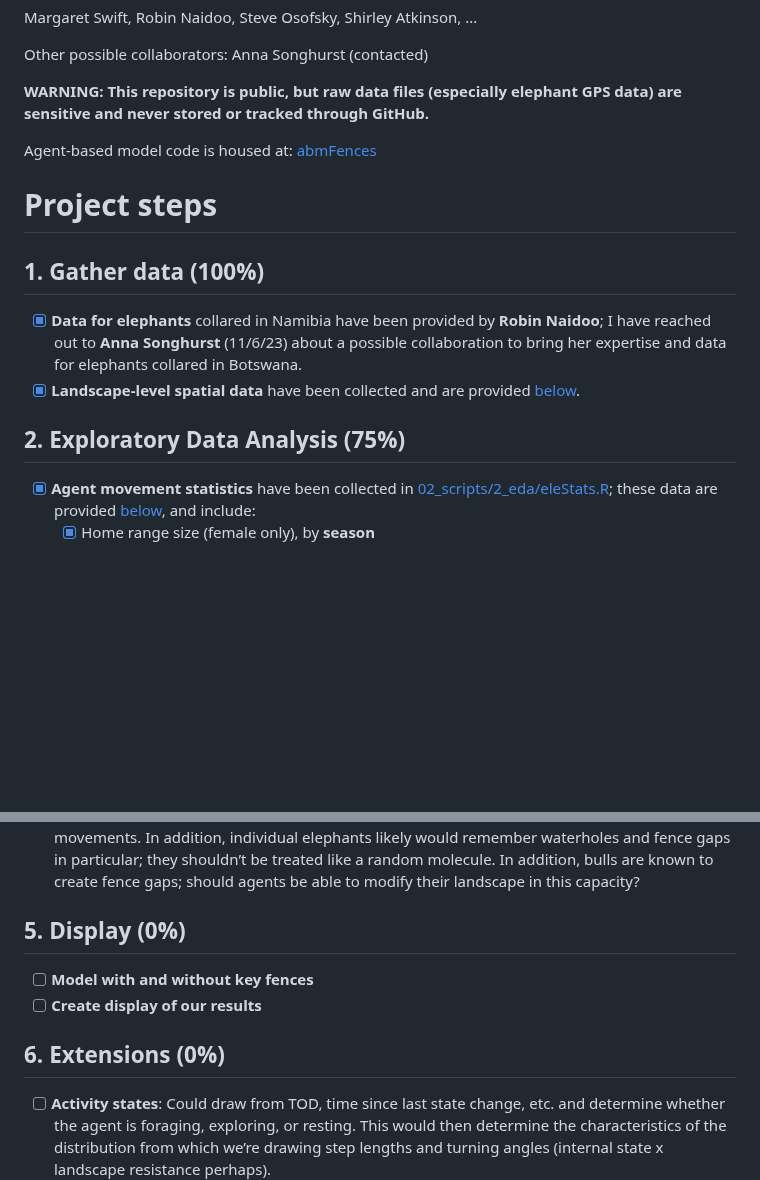
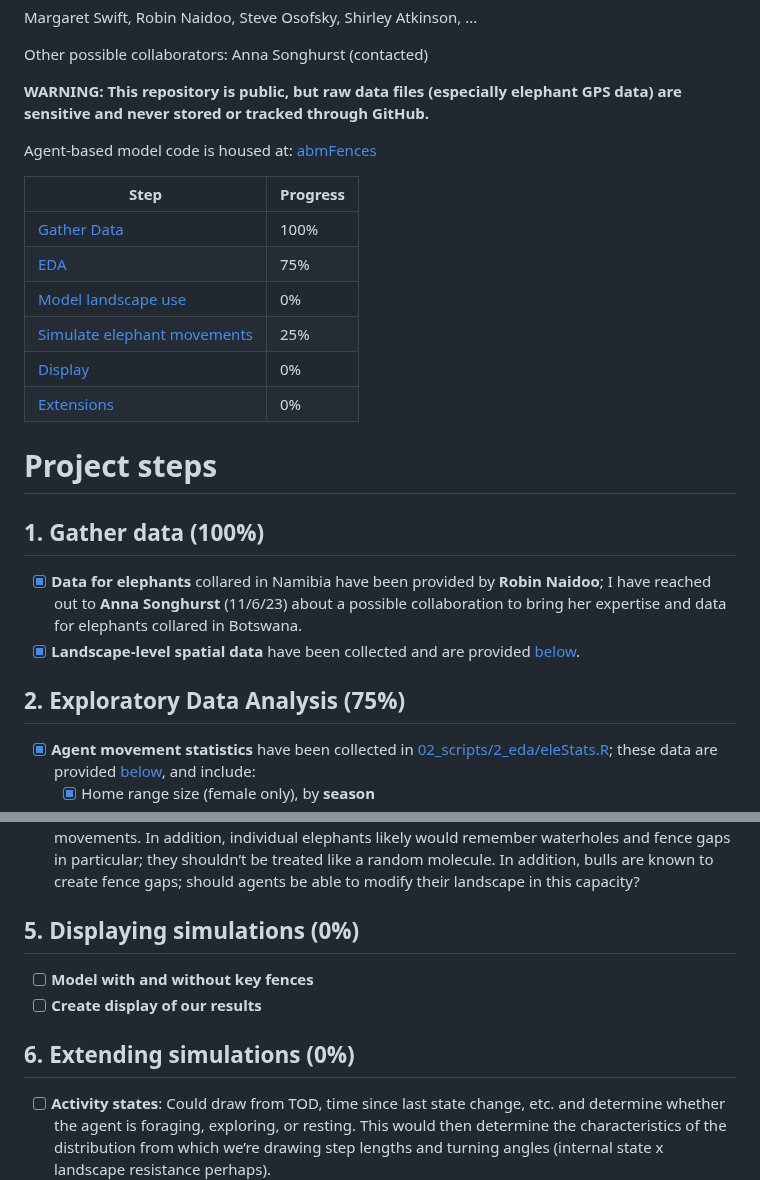
Before and after one commit to margaret-swift/kaza-ele, a Markdown page: README.md, 2 parts joined by grey strips. GitHub-like rendering; blank space fills up the shorter version.

```diff
--- a/README.md
+++ b/README.md
@@ -9,13 +9,22 @@ Other possible collaborators: Anna Songhurst (contacted)
 
 Agent-based model code is housed at: [abmFences](https://github.com/margaret-swift/abmFences)
 
+| Step | Progress |
+| -----| -------- |
+| [Gather Data](#1gather-data-100)| 100% |
+| [EDA](#2exploratory-data-analysis-75) | 75% |
+| [Model landscape use](#3modeling-landscape-use-0) | 0% |
+| [Simulate elephant movements](#4simulating-elephant-movements-25) | 25% |
+| [Display](#5displaying-simulations-0) | 0% |
+| [Extensions](#6extending-simulations-0) | 0% |
+
 
 # Project steps
-## 1.	**Gather data** (100%)
+## 1.	Gather data (100%)
   - [x] **Data for elephants** collared in Namibia have been provided by **Robin Naidoo**; I have reached out to **Anna Songhurst** (11/6/23) about a possible collaboration to bring her expertise and data for elephants collared in Botswana.
   - [x] **Landscape-level spatial data** have been collected and are provided [below](#spatial-data).
 
-## 2.  **Exploratory Data Analysis** (75%)
+## 2. Exploratory Data Analysis (75%)
   - [x] **Agent movement statistics** have been collected in [02_scripts/2_eda/eleStats.R](https://github.com/margaret-swift/kaza-ele/blob/main/02_scripts/2_eda/eleStats.R); these data are provided [below](#elephant-step-statistics), and include:
     - [x] Home range size (female only), by **season**
     - [x] Rates of fence crossing by **activity type** and **season** (male only)
@@ -39,11 +48,11 @@ Agent-based model code is housed at: [abmFences](https://github.com/margaret-swi
   - [ ] **Model selection**: Calculate metrics from step (3a) and compare models. Which ones accurately replicate the critical spatial patterns? Is any homebrewing necessary?
   - [ ] **Model improvement**: Temporal and individual elements should then be added to the model to better reflect the seasonality of water supply, vegetation, temperature, and elephant movements. In addition, individual elephants likely would remember waterholes and fence gaps in particular; they shouldn’t be treated like a random molecule. In addition, bulls are known to create fence gaps; should agents be able to modify their landscape in this capacity?
 
-## 5.	**Display** (0%)
+## 5.	**Displaying simulations** (0%)
   - [ ] **Model with and without key fences**
   - [ ] **Create display of our results**
 
-## 6.	**Extensions** (0%)
+## 6.	**Extending simulations** (0%)
   - [ ] **Activity states**: Could draw from TOD, time since last state change, etc. and determine whether the agent is foraging, exploring, or resting. This would then determine the characteristics of the distribution from which we’re drawing step lengths and turning angles (internal state x landscape resistance perhaps).
   - [ ] **Additional Species**: Once we have the model working, we could extend this to any number of species, including roan, oryx, buffalo, or even a general species X with Y characteristics. Steve suggests prioritizing buffalo and cattle since they’re the impetus for putting these fences up in the first place. Robin suggests using buffalo data from the Caprivi strip, Shirley on zebra; zebra and buffalo don’t cross often. What about expanding more beyond N and B into the rest of KAZA?
   - [ ] **Fence Structure**: Right now we’ll just treat all the fences in our dataset as the same type, but this isn’t quite the case. Is there a way to verify which fences are robust versus falling apart? Or perhaps if an extreme fence were replaced with a smaller barrier that cattle still couldn’t cross (i.e. lower the cost of crossing for elephants).
```
